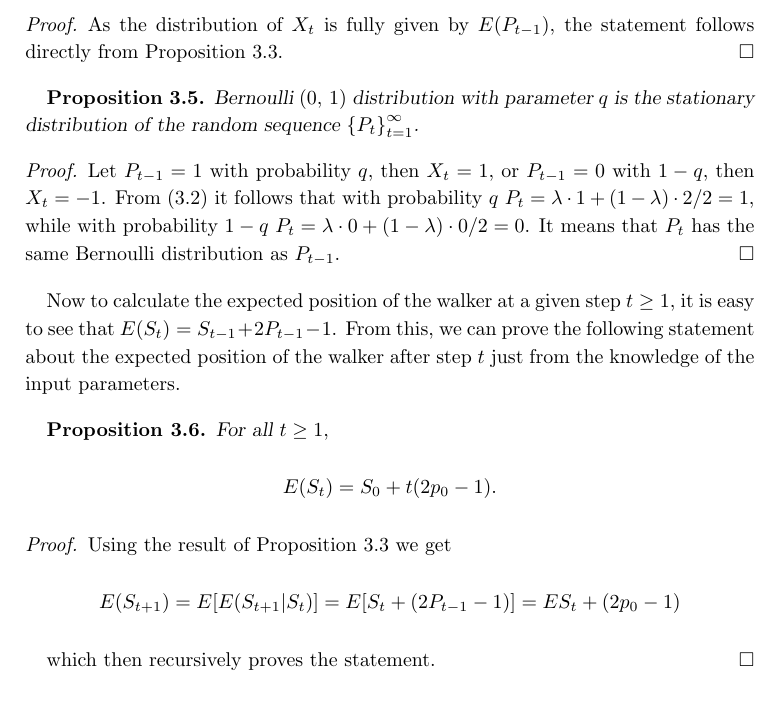
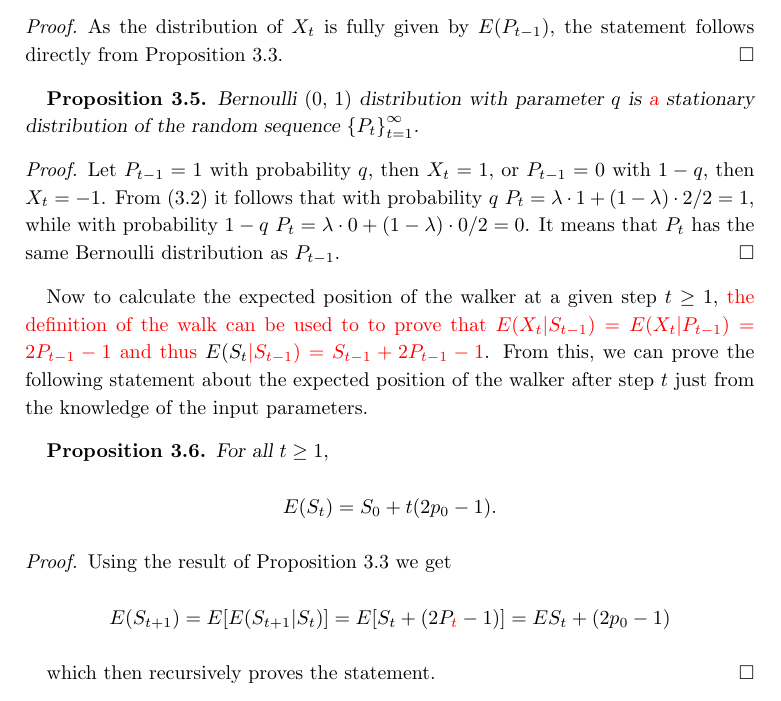
Before and after one commit to tomaskourim/amistat2019, a LaTeX paper (paper/Discrete random processes with memory.tex): part of page 9 of 15, cut so that both start at the same text. Compiled offline with pdfLaTeX.

Commit message:
Prop 3.6 better explained

```diff
--- a/paper/Discrete random processes with memory.tex
+++ b/paper/Discrete random processes with memory.tex
@@ -427,7 +427,7 @@ statement follows directly from Proposition \ref{PropReward2}.
 \end{proof}
 
 \begin{prop}
-Bernoulli $(0,\,1)$ distribution with parameter $q$ is the stationary distribution of the random sequence
+Bernoulli $(0,\,1)$ distribution with parameter $q$ is  {\color{red}a} stationary distribution of the random sequence
 ${\{P_{t}\}}_{t=1}^{\infty}$.
 \end{prop}
 \begin{proof}
@@ -440,8 +440,8 @@ $P_{t-1}$.
 \end{proof}
 
 Now to calculate the expected position of the walker at a given
-step $t\geq1$, it is easy to see that
-$E(S_{t})=S_{t-1}+2P_{t-1}-1$. From this, we can prove the
+step $t\geq1$, {\color{red} the definition of the walk can be used to to prove that $E(X_{t}|S_{t-1})=E(X_{t}|P_{t-1}) = 2P_{t-1}-1$ and thus}
+$E(S_{t}\color{red}|S_{t-1})=S_{t-1}+2P_{t-1}-1$. From this, we can prove the
 following statement about the expected position of the walker
 after step $t$ just from the knowledge of the input parameters.
 
@@ -454,7 +454,7 @@ E(S_{t})=S_{0}+t(2p_{0}-1).
 \begin{proof}
 Using the result of Proposition \ref{PropReward2} we get
 \[
-E(S_{t+1})=E[E(S_{t+1}|S_{t})]=E[S_{t}+(2P_{t-1}-1)]=
+E(S_{t+1})=E[E(S_{t+1}|S_{t})]=E[S_{t}+(2P_{ \color{red}t}-1)]=
 ES_{t}+(2p_{0}-1)
 \]
 
```
